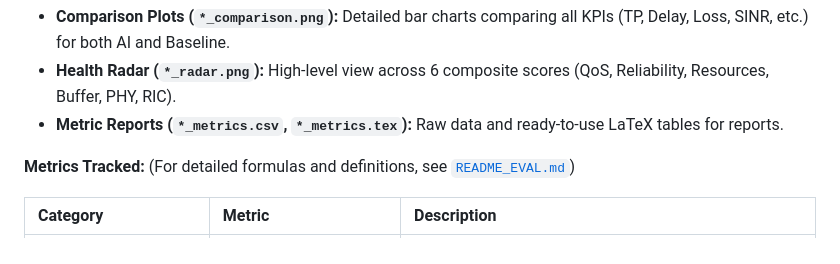
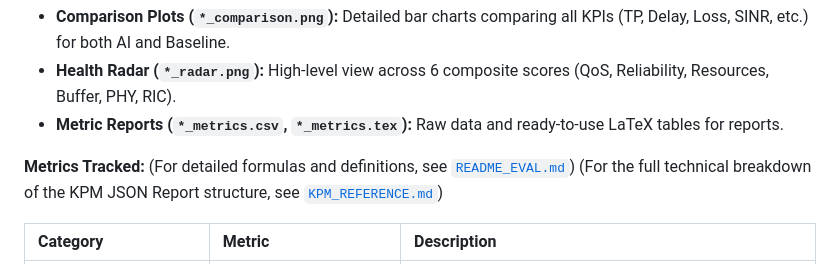
Before and after one commit to ishreyanshkumar/Radio-Cortex, a Markdown page: README.md, the part around the change. Rendered like a GitHub page.

Commit message:
docs: Add KPM reference guide and link in README

```diff
--- a/README.md
+++ b/README.md
@@ -139,6 +139,7 @@ python3 radio_cortex_complete.py --mode eval --model-path models/radio_cortex.pt
 
 **Metrics Tracked:**
 (For detailed formulas and definitions, see [`README_EVAL.md`](README_EVAL.md))
+(For the full technical breakdown of the KPM JSON Report structure, see [`KPM_REFERENCE.md`](KPM_REFERENCE.md))
 
 | Category | Metric | Description |
 |:---|:---|:---|
```
Also changed, not shown: KPM_REFERENCE.md (added, +76 -0 lines).
